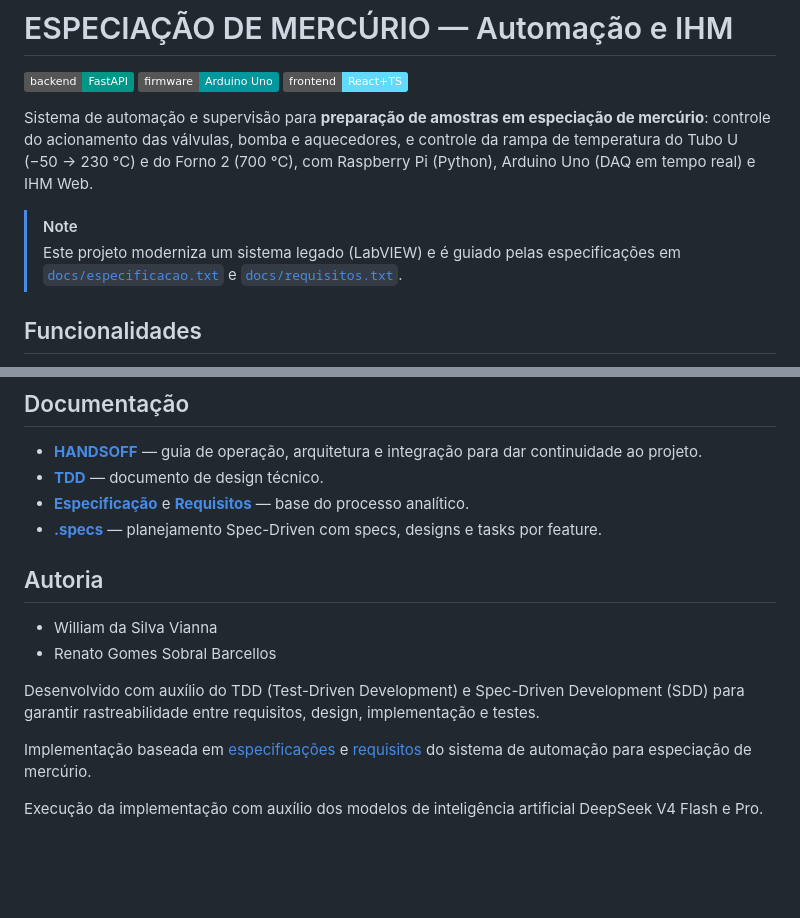
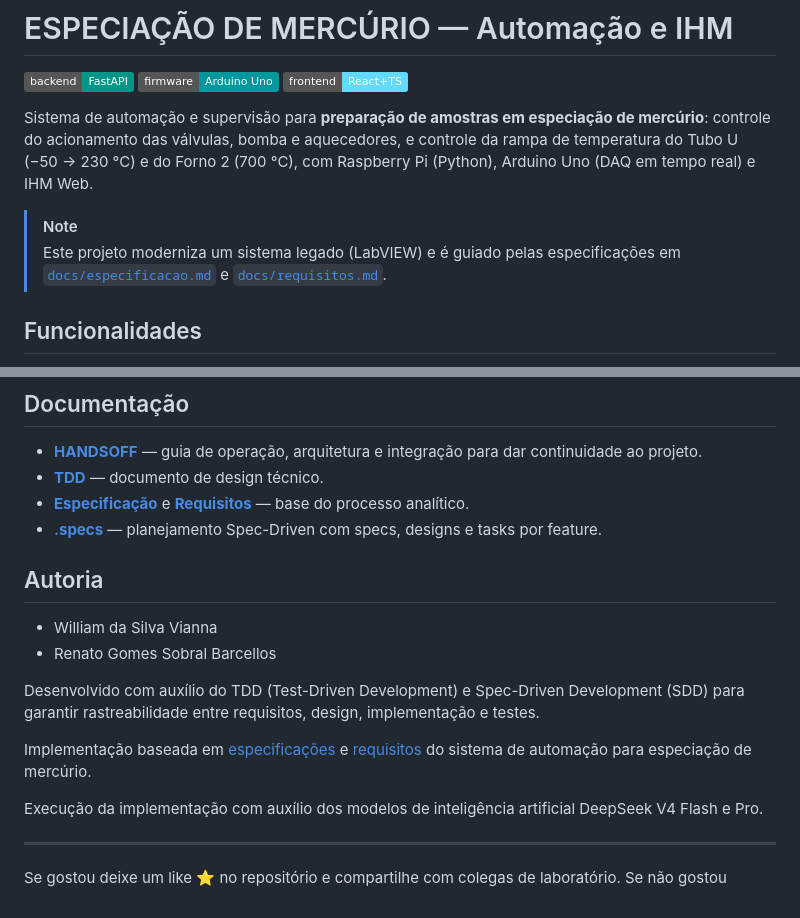
Before and after one commit to wvianna/especiacao-mercurio-frontend-back-end, a Markdown page: README.md, 2 parts joined by grey strips. Drawn GitHub-style; badges without logos; blank space fills up the shorter version.

Commit message:
docs: converter requisitos.txt para markdown e atualizar referências para .md

```diff
--- a/README.md
+++ b/README.md
@@ -7,7 +7,7 @@
 Sistema de automação e supervisão para **preparação de amostras em especiação de mercúrio**: controle do acionamento das válvulas, bomba e aquecedores, e controle da rampa de temperatura do Tubo U (−50 → 230 °C) e do Forno 2 (700 °C), com Raspberry Pi (Python), Arduino Uno (DAQ em tempo real) e IHM Web.
 
 > [!NOTE]
-> Este projeto moderniza um sistema legado (LabVIEW) e é guiado pelas especificações em [`docs/especificacao.txt`](docs/especificacao.txt) e [`docs/requisitos.txt`](docs/requisitos.txt).
+> Este projeto moderniza um sistema legado (LabVIEW) e é guiado pelas especificações em [`docs/especificacao.md`](docs/especificacao.md) e [`docs/requisitos.md`](docs/requisitos.md).
 
 ## Funcionalidades
 
@@ -152,2 +152,6 @@ Implementação baseada em [especificações](.specs/) e [requisitos](docs/requi
 
 Execução da implementação com auxílio dos modelos de inteligência artificial DeepSeek V4 Flash e Pro.
+
+------
+Se gostou deixe um like ⭐ no repositório e compartilhe com colegas de laboratório.
+Se não gostou
```
Also changed, not shown: other parts of README.md (+2 -2 lines), docs/requisitos.md (added, +234 -0 lines).
